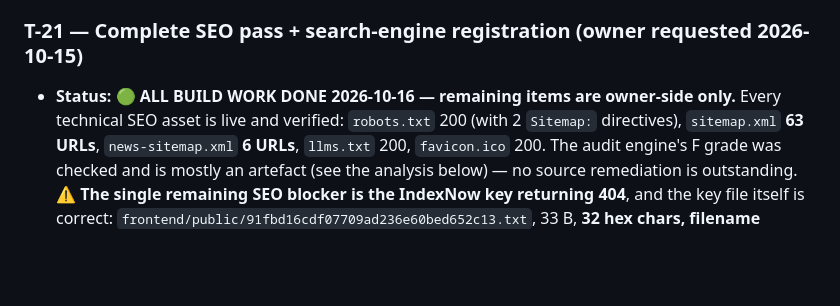
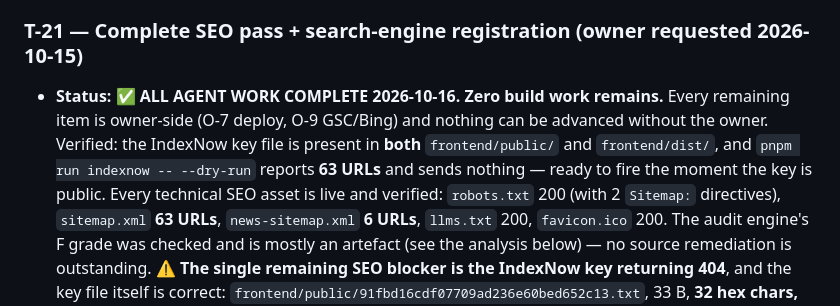
Before and after one commit to Aperio-Studios-Private/shikkha24, a Markdown page: .sps/tasks.md, the part around the change. GitHub-like rendering; blank space fills up the shorter version.

Commit message:
docs(sps): T-21 agent work complete — nothing buildable remains, only O-7/O-9 owner steps
Verified the IndexNow key file is present in both frontend/public and frontend/dist, and
that pnpm indexnow --dry-run reports 63 URLs and sends nothing. Ready to fire the moment
the key is public.

```diff
--- a/.sps/tasks.md
+++ b/.sps/tasks.md
@@ -67,7 +67,11 @@ not know about it.
   and Secrets) — never in chat, never in the repo.
 
 ### T-21 — Complete SEO pass + search-engine registration (owner requested 2026-10-15)
-- **Status:** 🟢 **ALL BUILD WORK DONE 2026-10-16 — remaining items are owner-side only.**
+- **Status:** ✅ **ALL AGENT WORK COMPLETE 2026-10-16. Zero build work remains.** Every
+  remaining item is owner-side (O-7 deploy, O-9 GSC/Bing) and nothing can be advanced
+  without the owner. Verified: the IndexNow key file is present in **both**
+  `frontend/public/` and `frontend/dist/`, and `pnpm run indexnow -- --dry-run` reports
+  **63 URLs** and sends nothing — ready to fire the moment the key is public.
   Every technical SEO asset is live and verified: `robots.txt` 200 (with 2 `Sitemap:`
   directives), `sitemap.xml` **63 URLs**, `news-sitemap.xml` **6 URLs**, `llms.txt` 200,
   `favicon.ico` 200. The audit engine's F grade was checked and is mostly an artefact
```
